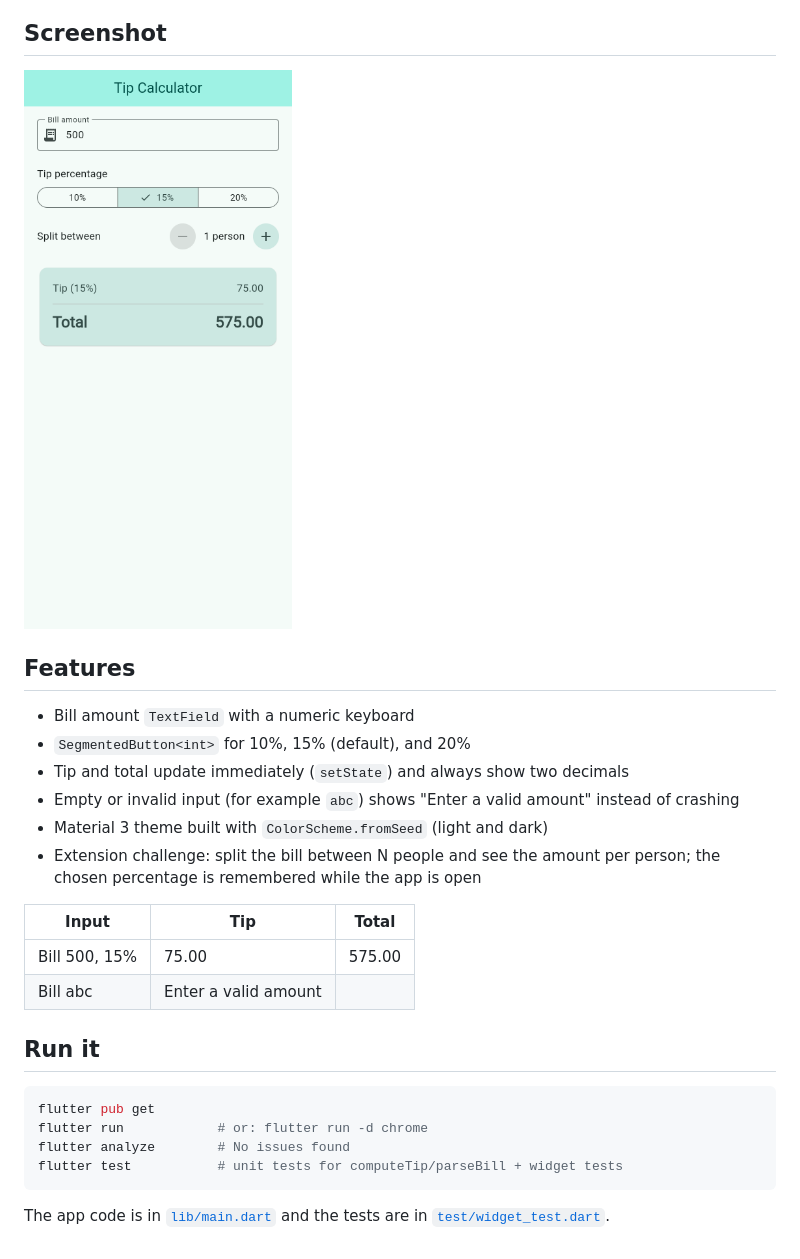
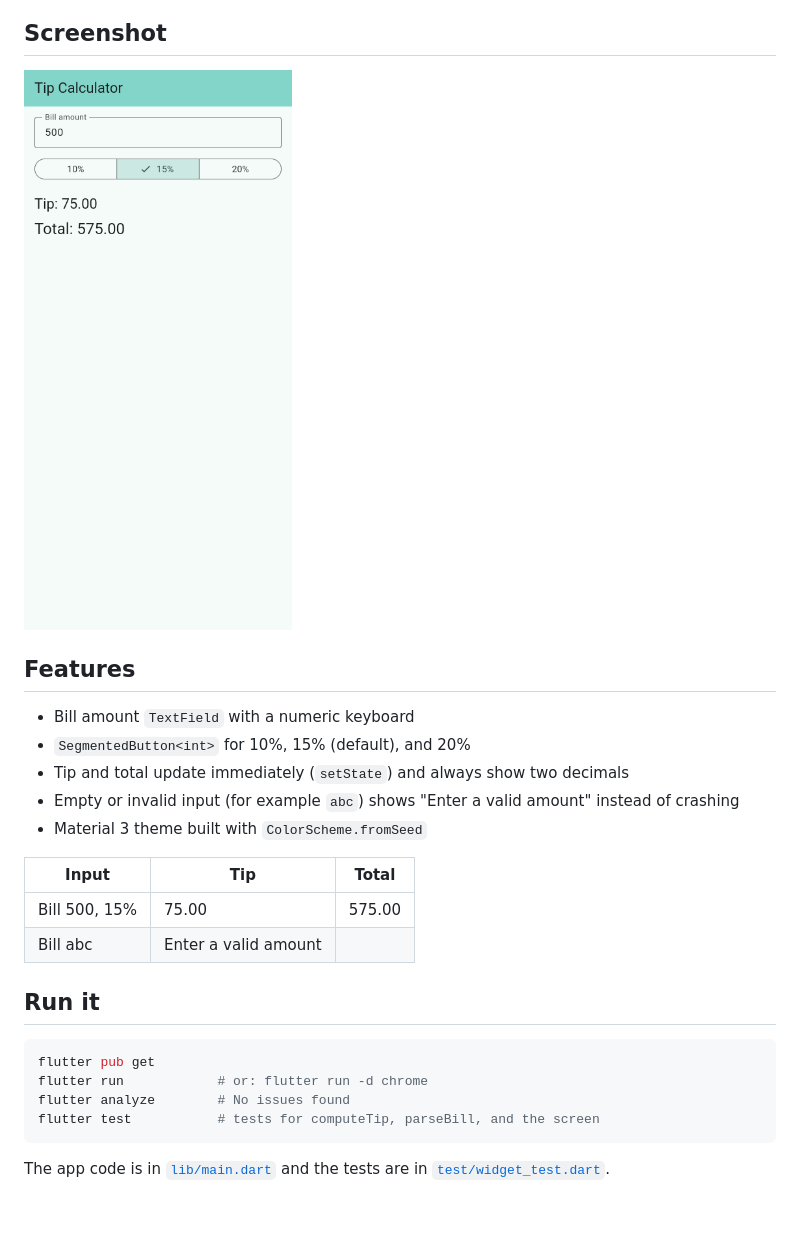
Before and after one commit to geraldbello0208-boop/tip_calculator, a Markdown page: README.md, the part around the change. Rendered like a GitHub page; pictures changed too: screenshots/tip_calculator.png; blank space fills up the shorter version.

````diff
--- a/README.md
+++ b/README.md
@@ -16,8 +16,7 @@ A Flutter app that computes the tip and the total of a bill as you type, with 10
 - `SegmentedButton<int>` for 10%, 15% (default), and 20%
 - Tip and total update immediately (`setState`) and always show two decimals
 - Empty or invalid input (for example `abc`) shows "Enter a valid amount" instead of crashing
-- Material 3 theme built with `ColorScheme.fromSeed` (light and dark)
-- Extension challenge: split the bill between N people and see the amount per person; the chosen percentage is remembered while the app is open
+- Material 3 theme built with `ColorScheme.fromSeed`
 
 | Input | Tip | Total |
 |---|---|---|
@@ -30,7 +29,7 @@ A Flutter app that computes the tip and the total of a bill as you type, with 10
 flutter pub get
 flutter run            # or: flutter run -d chrome
 flutter analyze        # No issues found
-flutter test           # unit tests for computeTip/parseBill + widget tests
+flutter test           # tests for computeTip, parseBill, and the screen
 ```
 
 The app code is in [`lib/main.dart`](lib/main.dart) and the tests are in [`test/widget_test.dart`](test/widget_test.dart).
````
Also changed, not shown: 2 other files.
